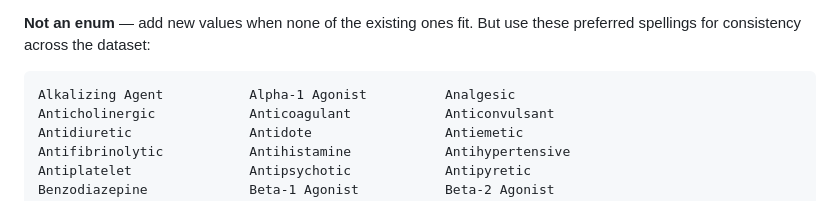
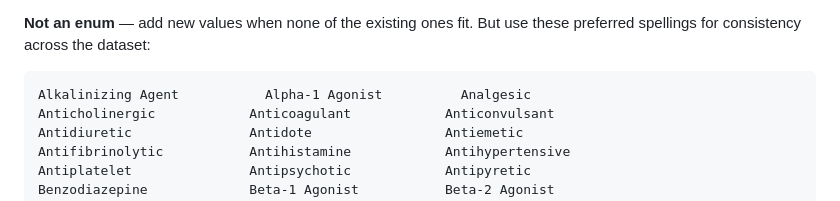
Before and after one commit to sailormetz/drug-cards, a Markdown page: data/schema.md, the part around the change. Drawn GitHub-style.

Commit message:
schema: rename Alkalizing Agent → Alkalinizing Agent in preferred spellings

````diff
--- a/data/schema.md
+++ b/data/schema.md
@@ -170,7 +170,7 @@ Examples:
 **Not an enum** — add new values when none of the existing ones fit. But use these preferred spellings for consistency across the dataset:
 
 ```
-Alkalizing Agent           Alpha-1 Agonist          Analgesic
+Alkalinizing Agent           Alpha-1 Agonist          Analgesic
 Anticholinergic            Anticoagulant            Anticonvulsant
 Antidiuretic               Antidote                 Antiemetic
 Antifibrinolytic           Antihistamine            Antihypertensive
````
